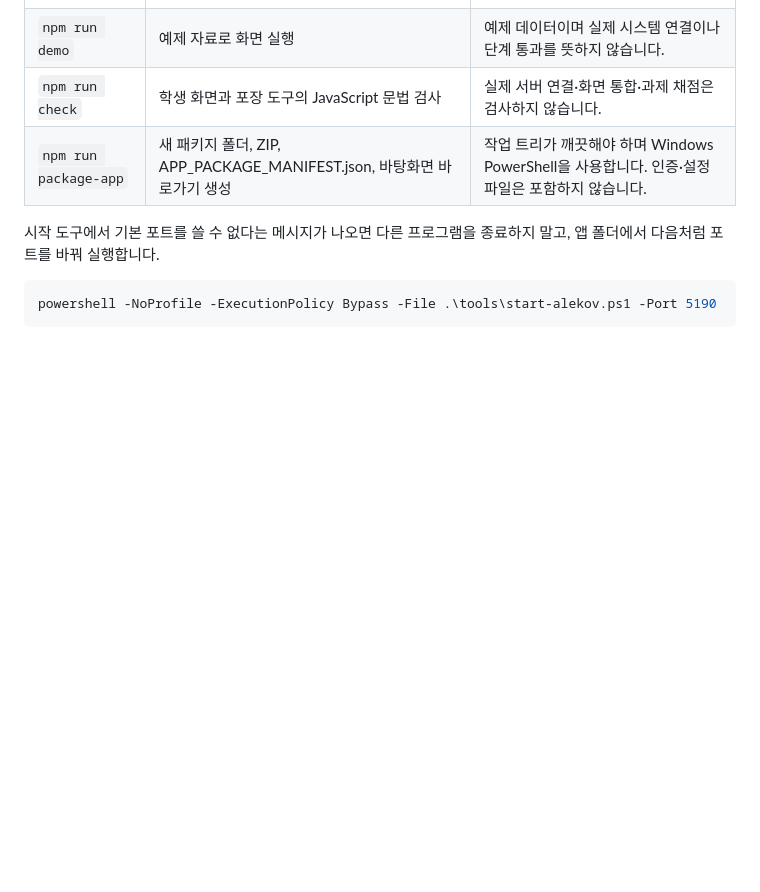
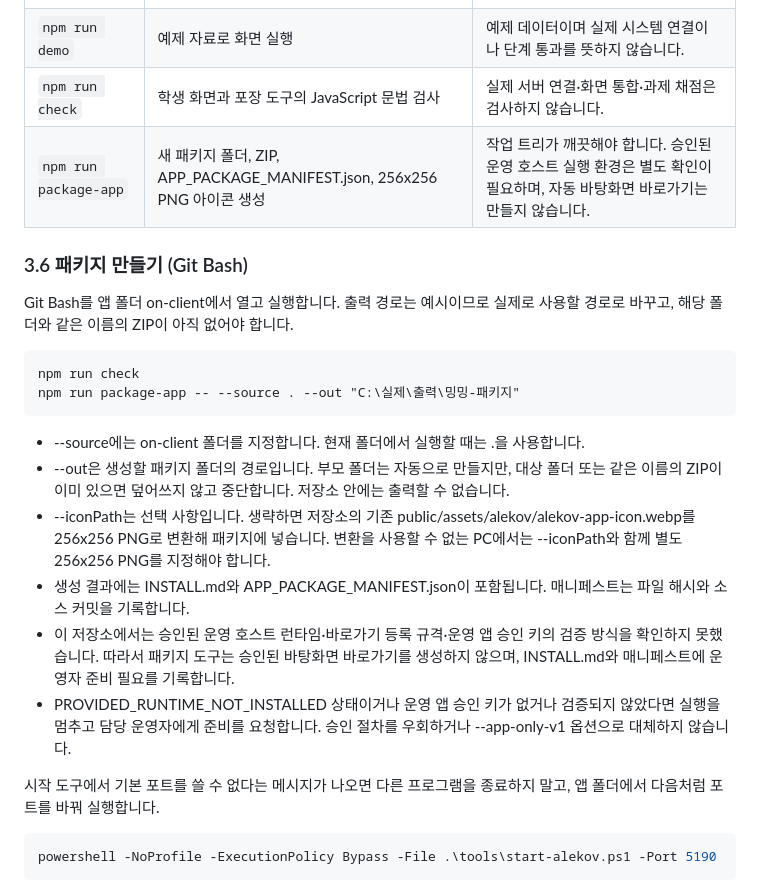
Before and after one commit to mingming-01/mingming-On-client, a Markdown page: on-client/docs/STUDENT_RUNBOOK.md, the part around the change. GitHub-like rendering; blank space fills up the shorter version.

Commit message:
6일차 포장 절차와 운영 준비 조건 문서화

```diff
--- a/on-client/docs/STUDENT_RUNBOOK.md
+++ b/on-client/docs/STUDENT_RUNBOOK.md
@@ -78,7 +78,22 @@ powershell -NoProfile -ExecutionPolicy Bypass -File .\tools\start-alekov.ps1
 | `npm start` | 기본 서버 실행 | 기본 실행은 실제 기존 회사 시스템에 연결된 상태가 아닙니다. |
 | `npm run demo` | 예제 자료로 화면 실행 | 예제 데이터이며 실제 시스템 연결이나 단계 통과를 뜻하지 않습니다. |
 | `npm run check` | 학생 화면과 포장 도구의 JavaScript 문법 검사 | 실제 서버 연결·화면 통합·과제 채점은 검사하지 않습니다. |
-| `npm run package-app` | 새 패키지 폴더, ZIP, APP_PACKAGE_MANIFEST.json, 바탕화면 바로가기 생성 | 작업 트리가 깨끗해야 하며 Windows PowerShell을 사용합니다. 인증·설정 파일은 포함하지 않습니다. |
+| `npm run package-app` | 새 패키지 폴더, ZIP, APP_PACKAGE_MANIFEST.json, 256x256 PNG 아이콘 생성 | 작업 트리가 깨끗해야 합니다. 승인된 운영 호스트 실행 환경은 별도 확인이 필요하며, 자동 바탕화면 바로가기는 만들지 않습니다. |
+
+### 3.6 패키지 만들기 (Git Bash)
+
+Git Bash를 앱 폴더 on-client에서 열고 실행합니다. 출력 경로는 예시이므로 실제로 사용할 경로로 바꾸고, 해당 폴더와 같은 이름의 ZIP이 아직 없어야 합니다.
+
+    npm run check
+    npm run package-app -- --source . --out "C:\실제\출력\밍밍-패키지"
+
+- --source에는 on-client 폴더를 지정합니다. 현재 폴더에서 실행할 때는 .을 사용합니다.
+- --out은 생성할 패키지 폴더의 경로입니다. 부모 폴더는 자동으로 만들지만, 대상 폴더 또는 같은 이름의 ZIP이 이미 있으면 덮어쓰지 않고 중단합니다. 저장소 안에는 출력할 수 없습니다.
+- --iconPath는 선택 사항입니다. 생략하면 저장소의 기존 public/assets/alekov/alekov-app-icon.webp를 256x256 PNG로 변환해 패키지에 넣습니다. 변환을 사용할 수 없는 PC에서는 --iconPath와 함께 별도 256x256 PNG를 지정해야 합니다.
+- 생성 결과에는 INSTALL.md와 APP_PACKAGE_MANIFEST.json이 포함됩니다. 매니페스트는 파일 해시와 소스 커밋을 기록합니다.
+- 이 저장소에서는 승인된 운영 호스트 런타임·바로가기 등록 규격·운영 앱 승인 키의 검증 방식을 확인하지 못했습니다. 따라서 패키지 도구는 승인된 바탕화면 바로가기를 생성하지 않으며, INSTALL.md와 매니페스트에 운영자 준비 필요를 기록합니다.
+- PROVIDED_RUNTIME_NOT_INSTALLED 상태이거나 운영 앱 승인 키가 없거나 검증되지 않았다면 실행을 멈추고 담당 운영자에게 준비를 요청합니다. 승인 절차를 우회하거나 --app-only-v1 옵션으로 대체하지 않습니다.
+
 
 시작 도구에서 기본 포트를 쓸 수 없다는 메시지가 나오면 다른 프로그램을 종료하지 말고, 앱 폴더에서 다음처럼 포트를 바꿔 실행합니다.
 
```
